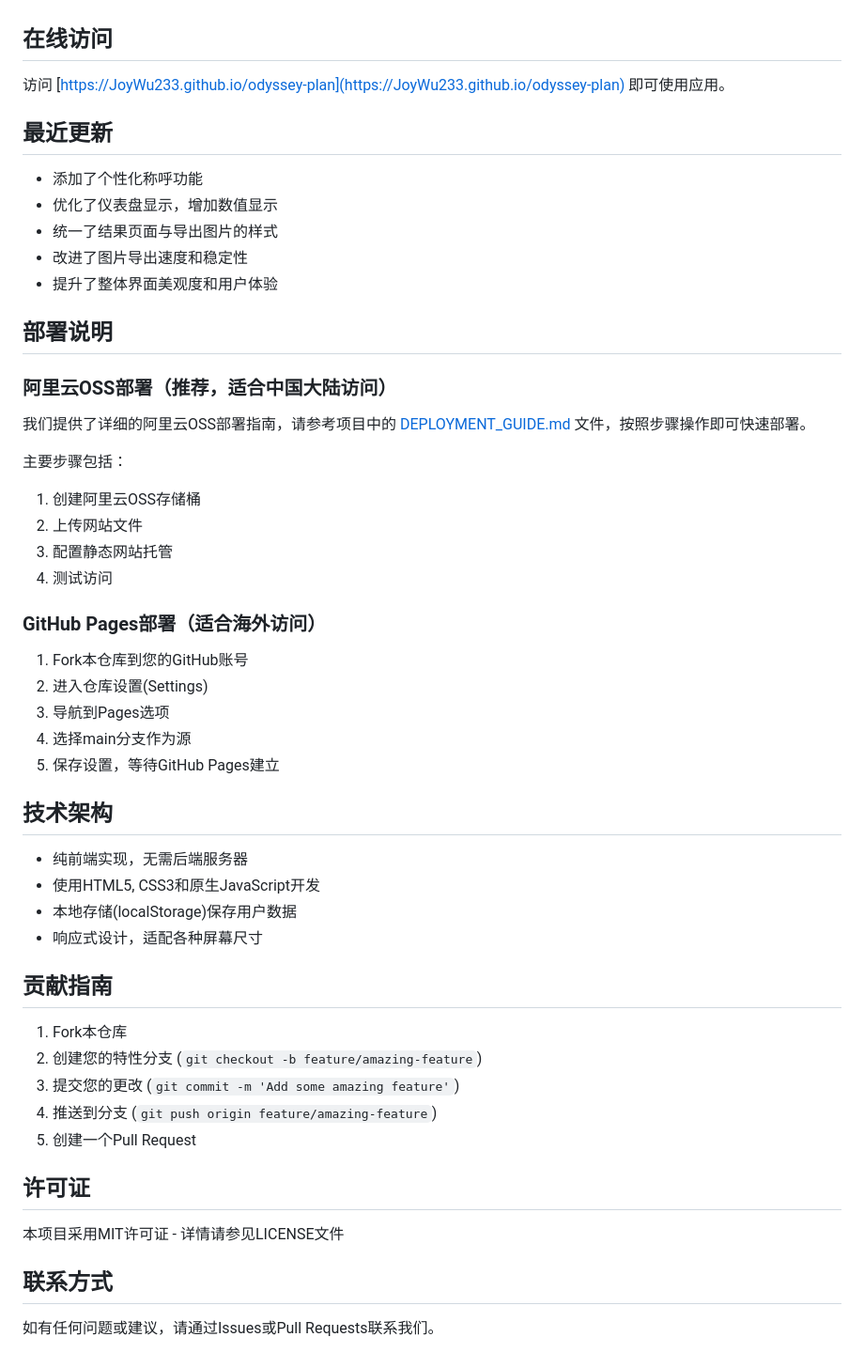
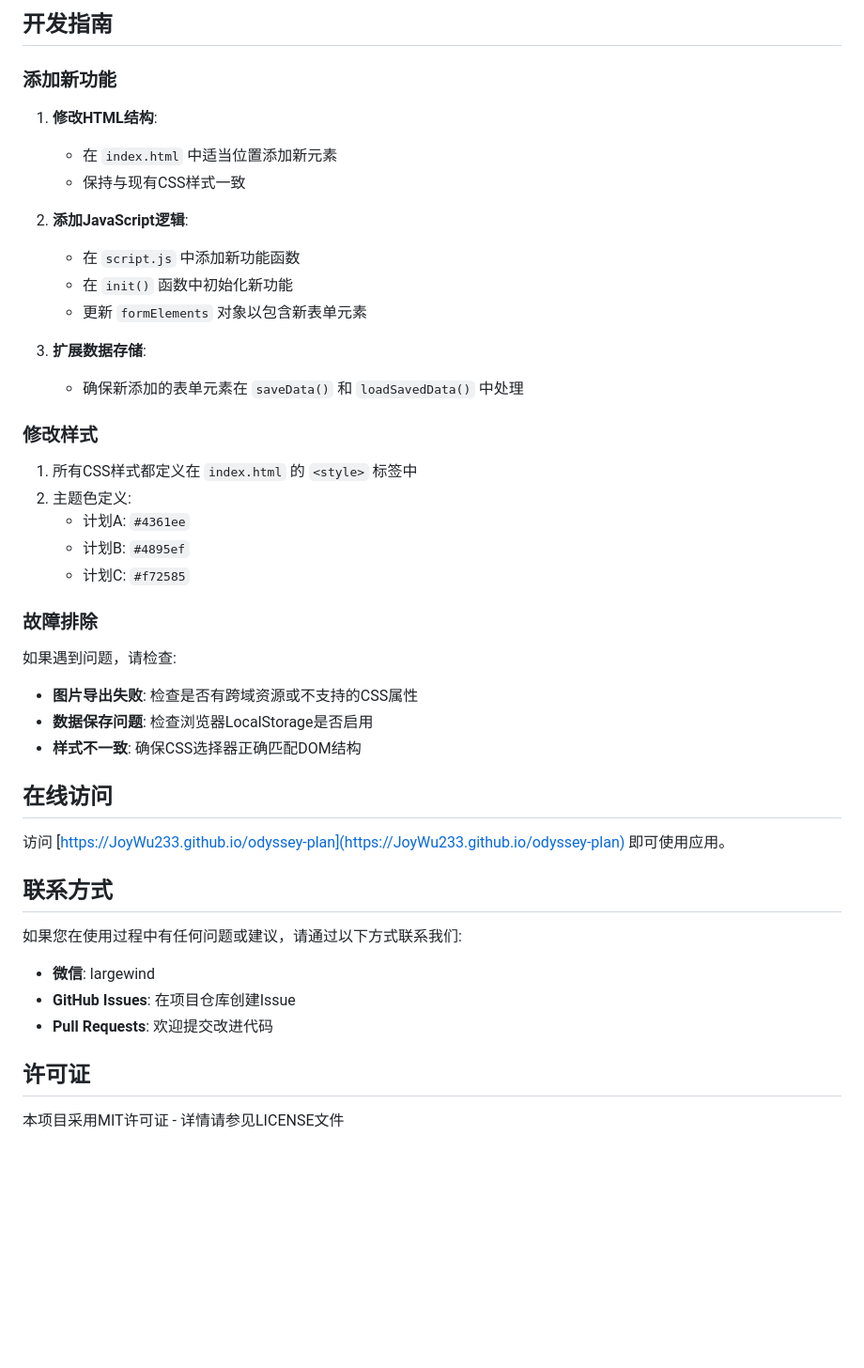
Before and after one commit to JoyWu233/odyssey-plan, a Markdown page: README.md, the part around the change printed below. Shown: that part at 94% size. Drawn GitHub-style; blank space fills up the shorter version.

```diff
--- a/README.md
+++ b/README.md
@@ -83,55 +143,46 @@
+## 开发指南
+
+### 添加新功能
+
+1. **修改HTML结构**:
+   - 在 `index.html` 中适当位置添加新元素
+   - 保持与现有CSS样式一致
+
+2. **添加JavaScript逻辑**:
+   - 在 `script.js` 中添加新功能函数
+   - 在 `init()` 函数中初始化新功能
+   - 更新 `formElements` 对象以包含新表单元素
+
+3. **扩展数据存储**:
+   - 确保新添加的表单元素在 `saveData()` 和 `loadSavedData()` 中处理
+
+### 修改样式
+
+1. 所有CSS样式都定义在 `index.html` 的 `<style>` 标签中
+2. 主题色定义:
+   - 计划A: `#4361ee`
+   - 计划B: `#4895ef`
+   - 计划C: `#f72585`
+
+### 故障排除
+
+如果遇到问题，请检查:
+- **图片导出失败**: 检查是否有跨域资源或不支持的CSS属性
+- **数据保存问题**: 检查浏览器LocalStorage是否启用
+- **样式不一致**: 确保CSS选择器正确匹配DOM结构
 
 ## 在线访问
 
 访问 [https://JoyWu233.github.io/odyssey-plan](https://JoyWu233.github.io/odyssey-plan) 即可使用应用。
 
-## 最近更新
+## 联系方式
 
-- 添加了个性化称呼功能
-- 优化了仪表盘显示，增加数值显示
-- 统一了结果页面与导出图片的样式
-- 改进了图片导出速度和稳定性
-- 提升了整体界面美观度和用户体验
+如果您在使用过程中有任何问题或建议，请通过以下方式联系我们:
 
-## 部署说明
-
-### 阿里云OSS部署（推荐，适合中国大陆访问）
-
-我们提供了详细的阿里云OSS部署指南，请参考项目中的 [DEPLOYMENT_GUIDE.md](DEPLOYMENT_GUIDE.md) 文件，按照步骤操作即可快速部署。
-
-主要步骤包括：
-1. 创建阿里云OSS存储桶
-2. 上传网站文件
-3. 配置静态网站托管
-4. 测试访问
-
-### GitHub Pages部署（适合海外访问）
-
-1. Fork本仓库到您的GitHub账号
-2. 进入仓库设置(Settings)
-3. 导航到Pages选项
-4. 选择main分支作为源
-5. 保存设置，等待GitHub Pages建立
-
-## 技术架构
-
-- 纯前端实现，无需后端服务器
-- 使用HTML5, CSS3和原生JavaScript开发
-- 本地存储(localStorage)保存用户数据
-- 响应式设计，适配各种屏幕尺寸
-
-## 贡献指南
-
-1. Fork本仓库
-2. 创建您的特性分支 (`git checkout -b feature/amazing-feature`)
-3. 提交您的更改 (`git commit -m 'Add some amazing feature'`)
-4. 推送到分支 (`git push origin feature/amazing-feature`)
-5. 创建一个Pull Request
+- **微信**: largewind
+- **GitHub Issues**: 在项目仓库创建Issue
+- **Pull Requests**: 欢迎提交改进代码
 
 ## 许可证
 
 本项目采用MIT许可证 - 详情请参见LICENSE文件
-
-## 联系方式
-
-如有任何问题或建议，请通过Issues或Pull Requests联系我们。
```
Also changed, not shown: other parts of README.md (+122 -62 lines).
